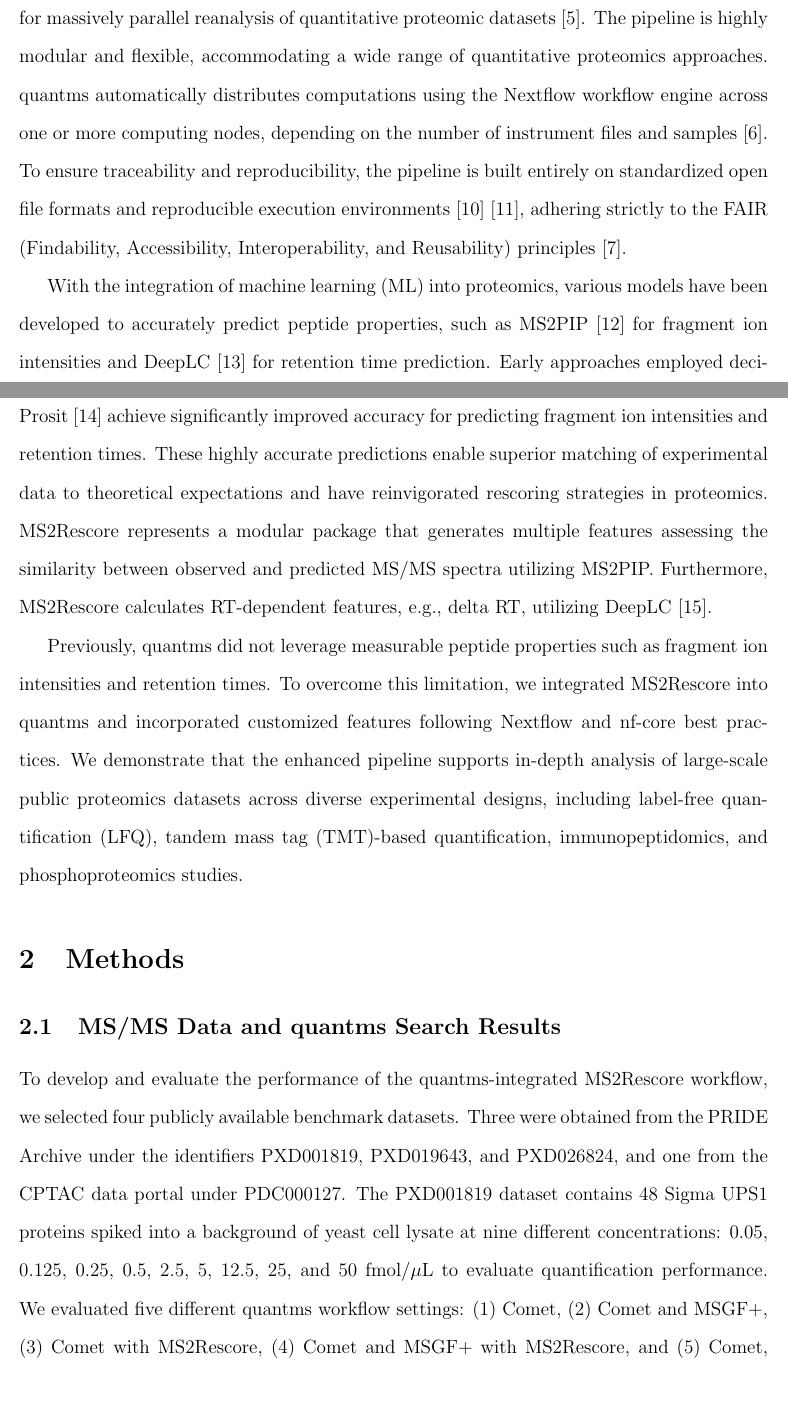
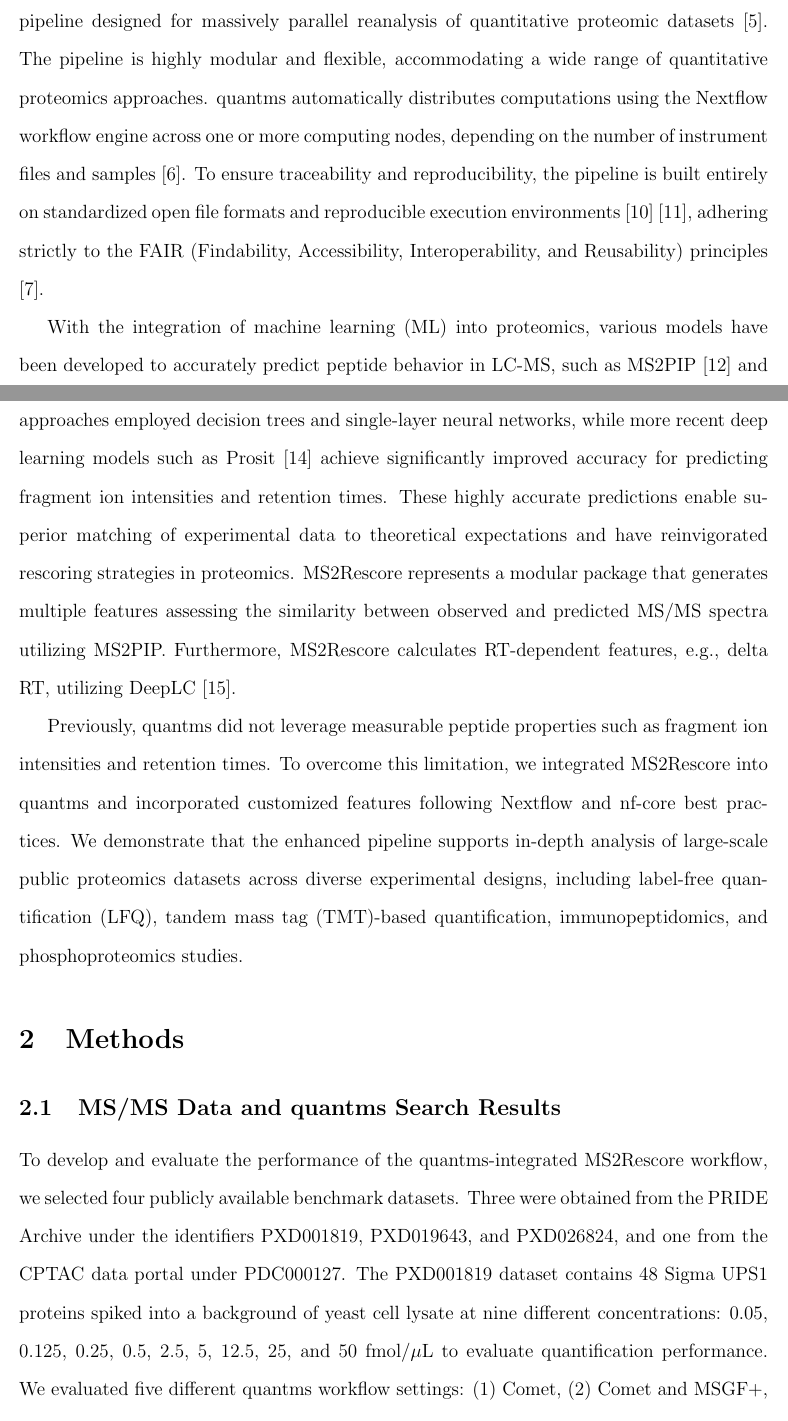
Before and after one commit to bigbio/quantms-rescoring-paper, a LaTeX paper (ms2rescore-quantms-mcp/main.tex): two parts of pages 3 and 4 of 21, joined at a grey line, cut so that both start at the same text, the shorter picture padded with empty space. Compiled offline with pdfLaTeX.

Commit message:
Update main.tex

```diff
--- a/ms2rescore-quantms-mcp/main.tex
+++ b/ms2rescore-quantms-mcp/main.tex
@@ -58,13 +60,14 @@ We recently developed quantms \cite{dai_quantms_2024}, an open-source, cloud-bas
 To address this limitation, we recently developed quantms, an open-source, cloud-based pipeline designed for massively parallel reanalysis of quantitative proteomic datasets \cite{dai_quantms_2024}. The pipeline is highly modular and flexible, accommodating a wide range of quantitative proteomics approaches. quantms automatically distributes computations using the Nextflow workflow engine across one or more computing nodes, depending on the number of instrument files and samples \cite{di_tommaso_nextflow_2017}. To ensure traceability and reproducibility, the pipeline is built entirely on standardized open file formats and reproducible execution environments \cite{dai_proteomics_2021} \cite{martens_mzmlcommunity_2011}, adhering strictly to the FAIR (Findability, Accessibility, Interoperability, and Reusability) principles \cite{wilkinson_fair_2016}.
 
-With the integration of machine learning (ML) into proteomics, various models have been developed to accurately predict peptide properties, such as MS2PIP \cite{degroeve_ms2pip_2013} for fragment ion intensities and DeepLC \cite{bouwmeester_deeplc_2021} for retention time prediction. Early approaches employed decision trees and single-layer neural networks, while more recent deep learning models such as Prosit \cite{gessulat_prosit_2019} achieve significantly improved accuracy for predicting fragment ion intensities and retention times. These highly accurate predictions enable superior matching of experimental data to theoretical expectations and have reinvigorated rescoring strategies in proteomics. MS2Rescore represents a modular package that generates multiple features assessing the similarity between observed and predicted MS/MS spectra utilizing MS2PIP. Furthermore, MS2Rescore calculates RT-dependent features, e.g., delta RT, utilizing DeepLC \cite{buur_ms2_2024}.
+With the integration of machine learning (ML) into proteomics, various models have been developed to accurately predict peptide behavior in LC-MS, such as MS2PIP \cite{degroeve_ms2pip_2013} and DeepLC \cite{bouwmeester_deeplc_2021} for fragment ion intensities and retention time prediction, respectively. Early approaches employed decision trees and single-layer neural networks, while more recent deep learning models such as Prosit \cite{gessulat_prosit_2019} achieve significantly improved accuracy for predicting fragment ion intensities and retention times. These highly accurate predictions enable superior matching of experimental data to theoretical expectations and have reinvigorated rescoring strategies in proteomics. % Ok, but MS2Rescore is still using MS2PIP which is classical ML
+MS2Rescore represents a modular package that generates multiple features assessing the similarity between observed and predicted MS/MS spectra utilizing MS2PIP. Furthermore, MS2Rescore calculates RT-dependent features, e.g., delta RT, utilizing DeepLC \cite{buur_ms2_2024}.
 
 Previously, quantms did not leverage measurable peptide properties such as fragment ion intensities and retention times. To overcome this limitation, we integrated MS2Rescore into quantms and incorporated customized features following Nextflow and nf-core best practices. We demonstrate that the enhanced pipeline supports in-depth analysis of large-scale public proteomics datasets across diverse experimental designs, including label-free quantification (LFQ), tandem mass tag (TMT)-based quantification, immunopeptidomics, and phosphoproteomics studies.
 
 \section{Methods}
 
 \subsection{MS/MS Data and quantms Search Results}
-To develop and evaluate the performance of the quantms-integrated MS2Rescore workflow, we selected four publicly available benchmark datasets. Three were obtained from the PRIDE Archive under the identifiers PXD001819, PXD019643, and PXD026824, and one from the CPTAC data portal under PDC000127. The PXD001819 dataset contains 48 Sigma UPS1 proteins spiked into a background of yeast cell lysate at nine different concentrations: 0.05, 0.125, 0.25, 0.5, 2.5, 5, 12.5, 25, and 50 fmol/$\mu$L to evaluate quantification performance. We evaluated five different quantms workflow settings: (1) Comet, (2) Comet and MSGF+, (3) Comet with MS2Rescore, (4) Comet and MSGF+ with MS2Rescore, and (5) Comet, MSGF+, and SAGE with MS2Rescore to explore multiple search engines and their integration with MS2Rescore for improved identification and quantification results. All search parameters were the same as described in the previous publication. A stringent FDR at 1\% was applied at peptide spectrum match (PSM) and protein level at the dataset level.The search results from quantms and MaxQuant at the PSM and protein group levels are provided in Supplemental File S1.
+To develop and evaluate the performance of the quantms-integrated MS2Rescore workflow, we selected four publicly available benchmark datasets. Three were obtained from the PRIDE Archive under the identifiers PXD001819, PXD019643, and PXD026824, and one from the CPTAC data portal under PDC000127. The PXD001819 dataset contains 48 Sigma UPS1 proteins spiked into a background of yeast cell lysate at nine different concentrations: 0.05, 0.125, 0.25, 0.5, 2.5, 5, 12.5, 25, and 50 fmol/$\mu$L to evaluate quantification performance. We evaluated five different quantms workflow settings: (1) Comet, (2) Comet and MSGF+, (3) Comet with MS2Rescore, (4) Comet and MSGF+ with MS2Rescore, and (5) Comet, MSGF+, and SAGE with MS2Rescore to explore multiple search engines and their integration with MS2Rescore for improved identification and quantification results. All search parameters were the same as described in the previous publication. An FDR filter at 1\% was applied at peptide spectrum match (PSM) and protein level at the dataset level. The search results from quantms and MaxQuant at the PSM and protein group levels are provided in Supplemental File S1.
 
 \subsection{Rescoring Features and Postprocessing}
  The quantms-rescoring Python package integrates MS2Rescore and computes a broad range of features based on DeepLC-predicted versus observed retention times, as well as MS2PIP-predicted versus observed MS2 fragment ion intensities. Signal-to-noise ratio (SNR) features are also computed for specific scenarios. To enhance compatibility and performance, we implements new strategies for model selection, feature export, and model training. For retention time (RT)-related features, retraining of the DeepLC model is supported, allowing the selection of the model with the lowest mean absolute error (MAE) on calibration PSMs. These calibration PSMs are selected from each run at a specified ratio. For MS2 intensity-related features, we perform overfitting tests using the top-scoring 60\% of non-decoy PSMs in the calibration set. quantms-rescoring automatically selects the most suitable MS²PIP model for a given batch of PSMs by comparing the correlation scores of predicted and observed intensities across candidate models. Furthermore, it verifies whether the MS²PIP predictions meet predefined correlation and scoring thresholds. This is achieved by filtering out decoy PSMs, ranking the results by PSM score, and selecting a calibration subset. The method ensures that at least 80\% of calibration PSMs exceed the correlation threshold. If none of the models satisfy this criterion, MS²PIP rescoring is skipped unless explicitly forced by the user. This mechanism prevents the use of poorly fitting models and filters out pre-trained models that are incompatible with the data. Additionally, users can specify a list of features for export. All steps are fully parallelized at the run level, significantly reducing runtime for large-scale datasets.
```
Also changed, not shown: ms2rescore-quantms-mcp/main.tex (6 more changed lines).
